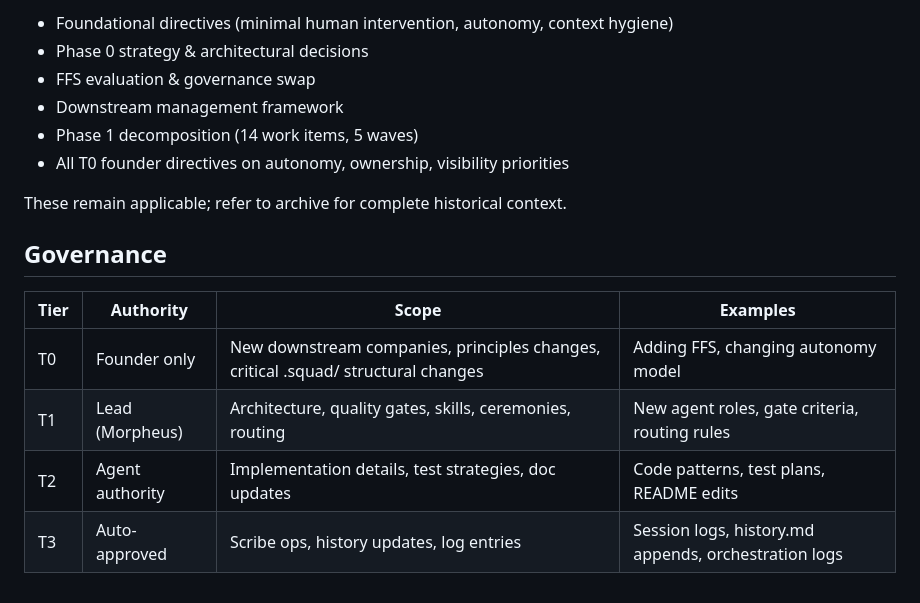
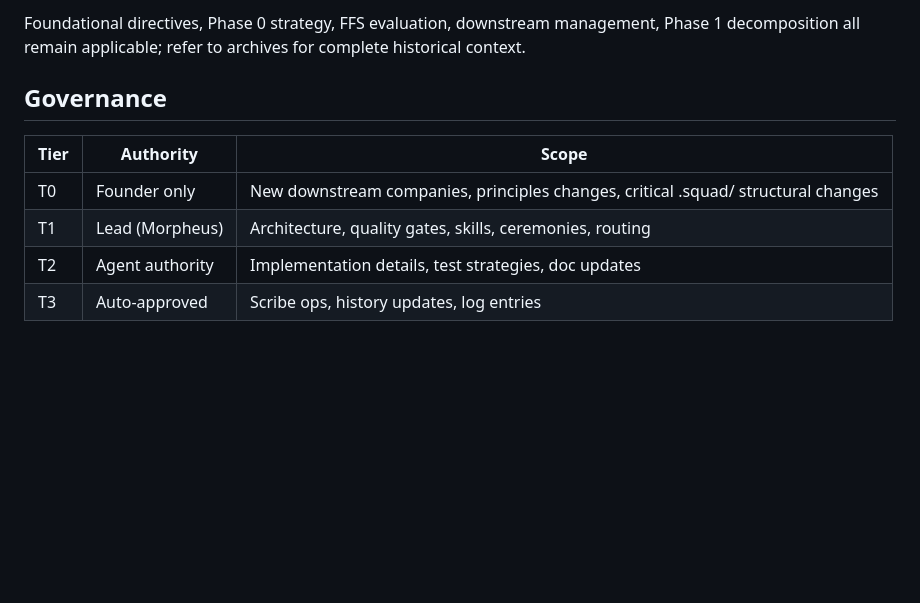
Before and after one commit to jperezdelreal/Syntax-Sorcery, a Markdown page: .squad/decisions.md, the part around one of its changes. Rendered like a GitHub page; blank space fills up the shorter version.

```diff
--- a/.squad/decisions.md
+++ b/.squad/decisions.md
@@ -113,18 +79,11 @@ Autonomous AI dev company (€500/mo Azure, unlimited GitHub). Strict context hy
 
-- Foundational directives (minimal human intervention, autonomy, context hygiene)
-- Phase 0 strategy & architectural decisions
-- FFS evaluation & governance swap
-- Downstream management framework
-- Phase 1 decomposition (14 work items, 5 waves)
-- All T0 founder directives on autonomy, ownership, visibility priorities
-
-These remain applicable; refer to archive for complete historical context.
+Foundational directives, Phase 0 strategy, FFS evaluation, downstream management, Phase 1 decomposition all remain applicable; refer to archives for complete historical context.
 
 ## Governance
 
-| Tier | Authority | Scope | Examples |
-|------|-----------|-------|----------|
-| T0 | Founder only | New downstream companies, principles changes, critical .squad/ structural changes | Adding FFS, changing autonomy model |
-| T1 | Lead (Morpheus) | Architecture, quality gates, skills, ceremonies, routing | New agent roles, gate criteria, routing rules |
-| T2 | Agent authority | Implementation details, test strategies, doc updates | Code patterns, test plans, README edits |
-| T3 | Auto-approved | Scribe ops, history updates, log entries | Session logs, history.md appends, orchestration logs |
+| Tier | Authority | Scope |
+|------|-----------|-------|
+| T0 | Founder only | New downstream companies, principles changes, critical .squad/ structural changes |
+| T1 | Lead (Morpheus) | Architecture, quality gates, skills, ceremonies, routing |
+| T2 | Agent authority | Implementation details, test strategies, doc updates |
+| T3 | Auto-approved | Scribe ops, history updates, log entries |
```
Also changed, not shown: other parts of .squad/decisions.md (+46 -80 lines).
